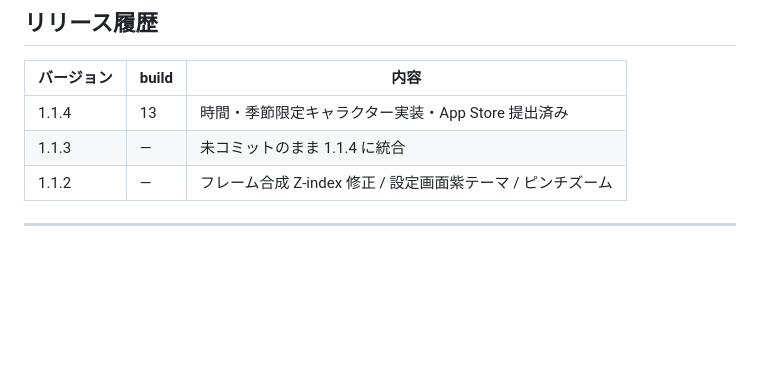
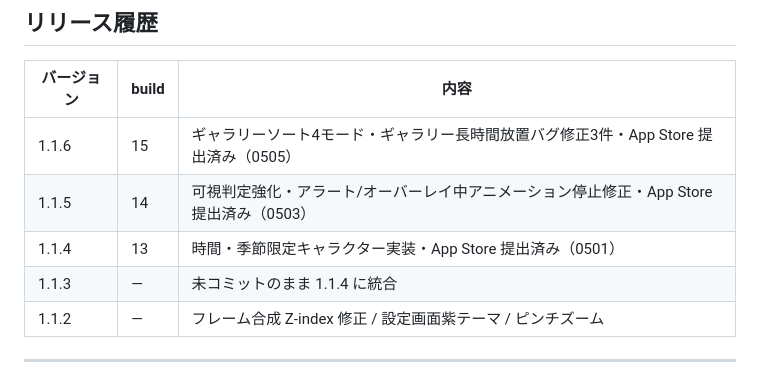
Before and after one commit to tosumi/CreatureCamera54, a Markdown page: .claude/handovers_0505.md, the part around the change. Rendered like a GitHub page; blank space fills up the shorter version.

```diff
--- a/.claude/handovers_0505.md
+++ b/.claude/handovers_0505.md
@@ -251,7 +251,9 @@ const CREATURE_SETS = {
 
 | バージョン | build | 内容 |
 |---|---|---|
-| 1.1.4 | 13 | 時間・季節限定キャラクター実装・App Store 提出済み |
+| 1.1.6 | 15 | ギャラリーソート4モード・ギャラリー長時間放置バグ修正3件・App Store 提出済み（0505） |
+| 1.1.5 | 14 | 可視判定強化・アラート/オーバーレイ中アニメーション停止修正・App Store 提出済み（0503） |
+| 1.1.4 | 13 | 時間・季節限定キャラクター実装・App Store 提出済み（0501） |
 | 1.1.3 | — | 未コミットのまま 1.1.4 に統合 |
 | 1.1.2 | — | フレーム合成 Z-index 修正 / 設定画面紫テーマ / ピンチズーム |
 
```
Also changed, not shown: .claude/handovers_0501.md (added, +194 -0 lines), .claude/handovers_0503.md (added, +410 -0 lines).
